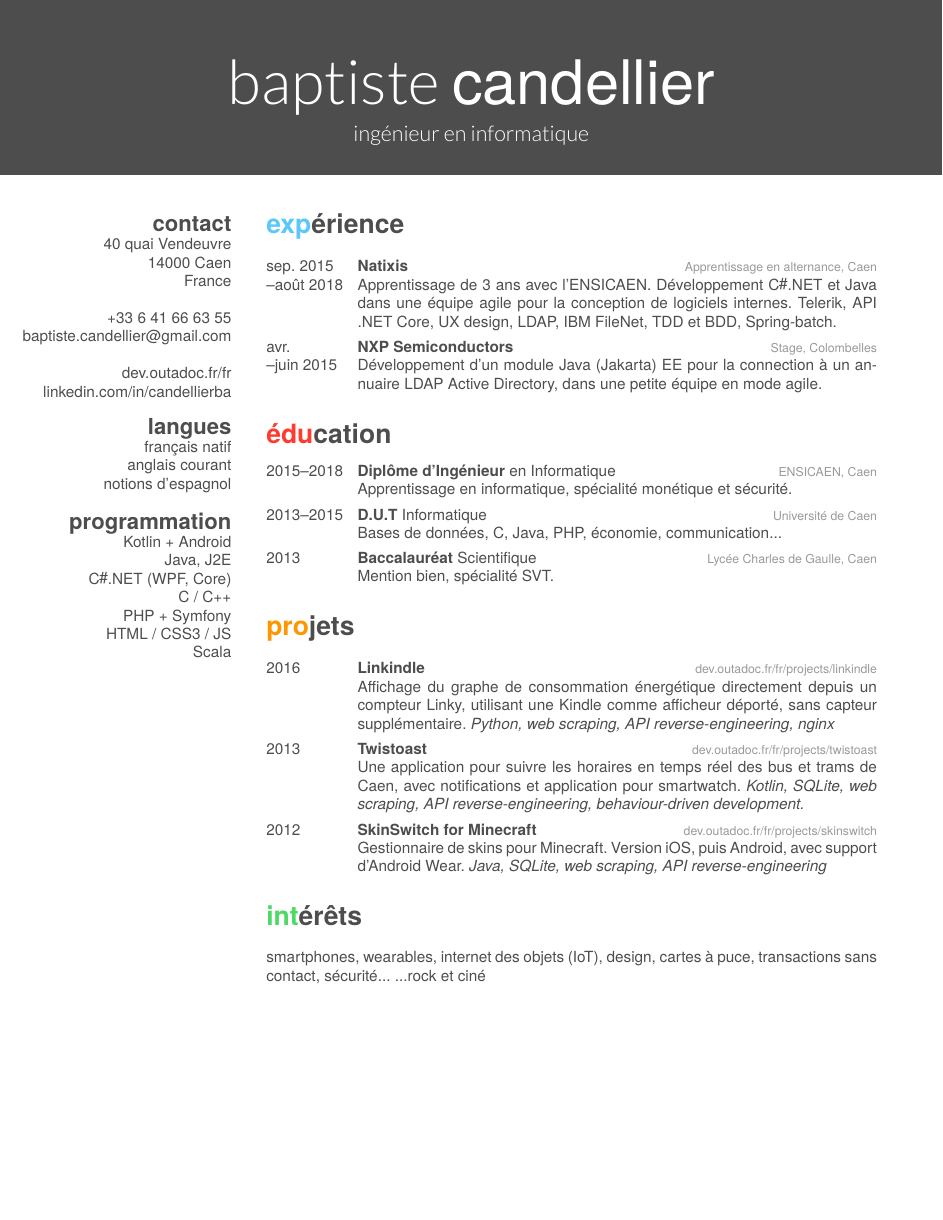
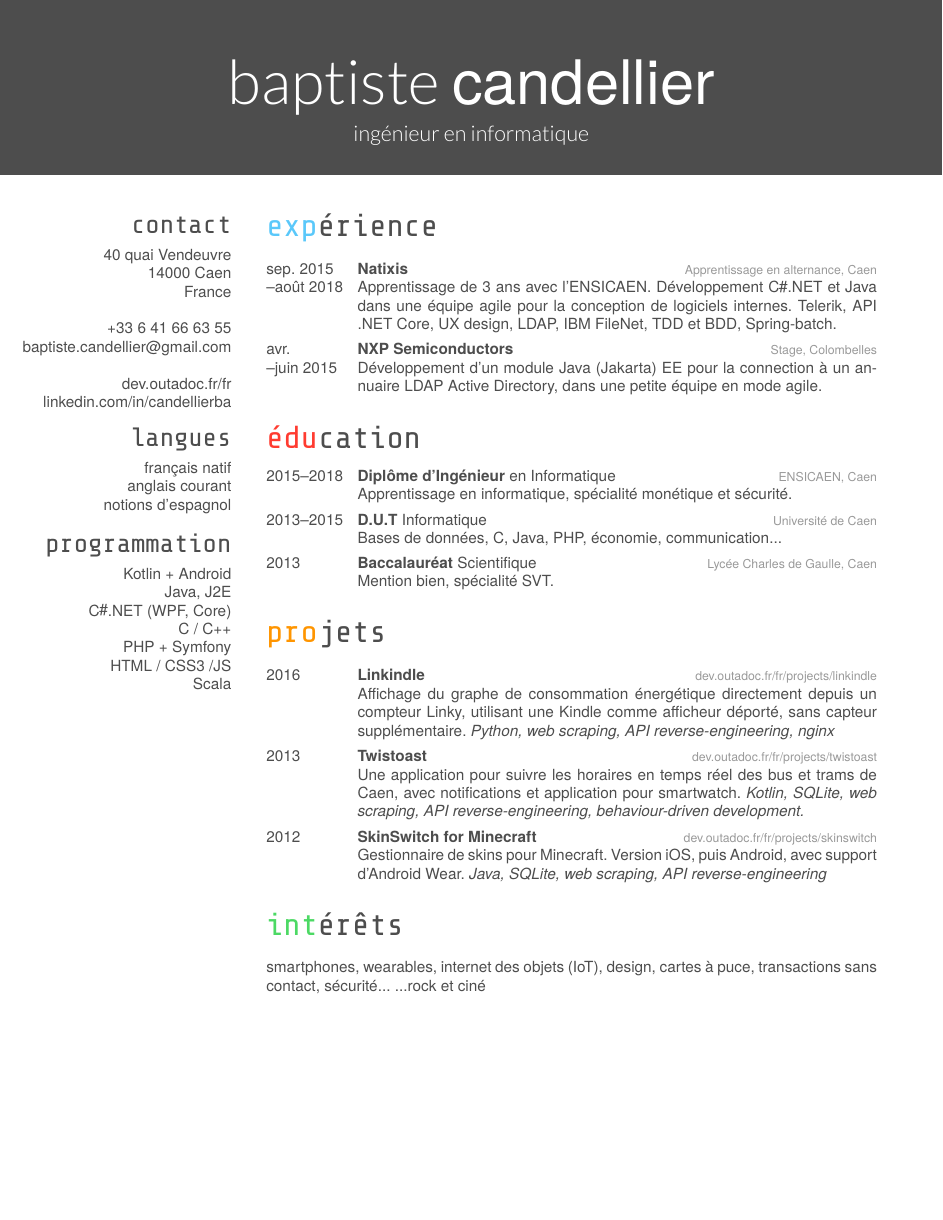
Before and after one commit to outadoc/candellier.me, a LaTeX CV (cv-fr.tex, which reads friggeri-cv.cls): the whole page. Compiled offline with XeLaTeX; a missing font is replaced by an installed copy or a similar font.

Commit message:
Set new header font

```diff
--- a/friggeri-cv.cls
+++ b/friggeri-cv.cls
@@ -68,7 +68,8 @@ ItalicFont=texgyreheros-italic.otf,
 BoldItalicFont=texgyreheros-bolditalic.otf]
 {texgyreheros-regular.otf}
 \newfontfamily\thinfont[]{Lato-Light.ttf}
-\newfontfamily\headingfont[]{texgyreheros-bold.otf}
+\newfontfamily\headingfont[Scale=1.2]{ShareTechMono-Regular.ttf}
+\newfontfamily\subheadingfont[]{texgyreheros-bold.otf}
 
 \defaultfontfeatures{Mapping=tex-text}
 \setmainfont
@@ -165,7 +166,7 @@ BoldItalicFont=texgyreheros-bolditalic.otf
 \renewcommand{\bfseries}{\headingfont\color{headercolor}}
 \newcommand{\entry}[4]{%
 	\parbox[t]{1.8cm}{#1}&\parbox[t]{11.9cm}{%
-    \textbf{#2}%
+    {\textbf{\subheadingfont{#2}}}%
     \hfill%
     {\footnotesize\addfontfeature{Color=lightgray} #3}\\%
     #4\vspace{\parsep}%
@@ -182,7 +183,7 @@ BoldItalicFont=texgyreheros-bolditalic.otf
 \newenvironment{aside}{%
   \let\oldsection\section
   \renewcommand{\section}[1]{
-    \par\vspace{\baselineskip}{\Large\headingfont\color{headercolor} ##1}
+    \par\vspace{\baselineskip}{\Large\headingfont\color{headercolor} ##1\vspace{0.2cm}}
   }
   \begin{textblock}{3.6}(1.5, 4.33)
   \begin{flushright}
```
Also changed, not shown: cv-fr.tex (+1 -1 lines), cv-fr.pdf.
